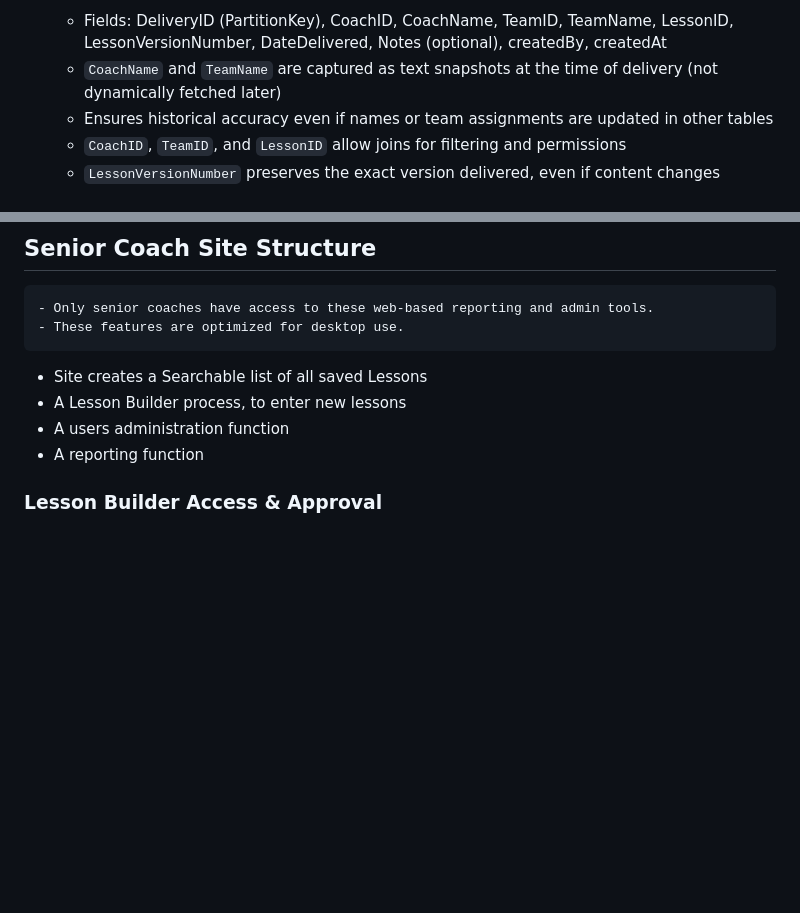
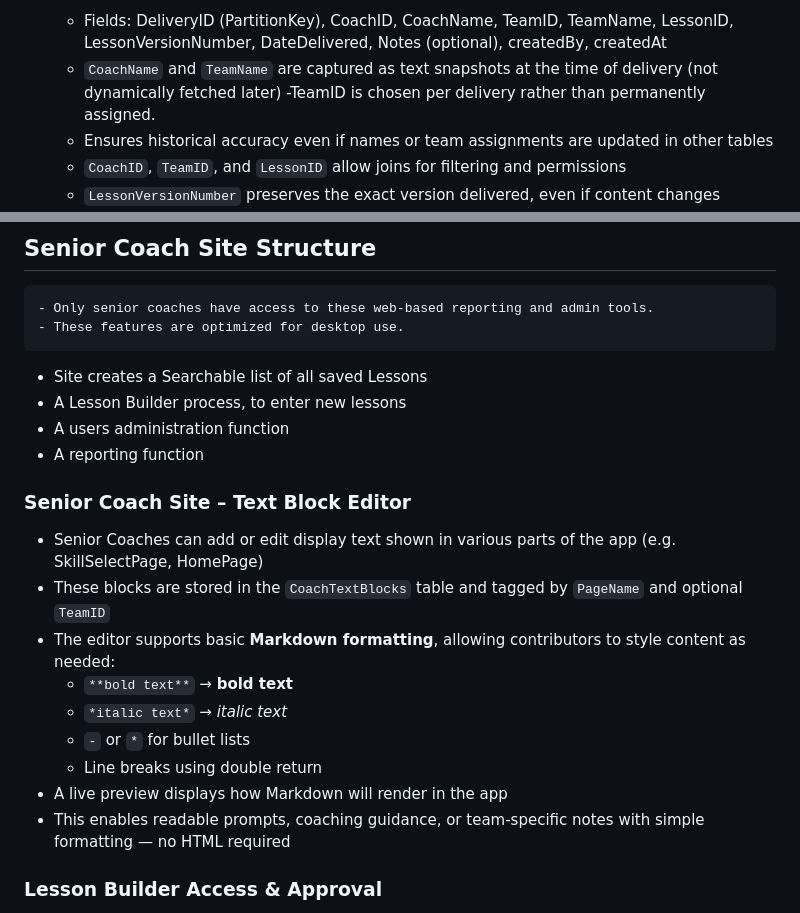
Before and after one commit to Mikebrooke65/Footballplans, a Markdown page: Requirements/PROJECT_REQUIREMENTS.md, 2 parts joined by grey strips. GitHub-like rendering; blank space fills up the shorter version.

```diff
--- a/Requirements/PROJECT_REQUIREMENTS.md
+++ b/Requirements/PROJECT_REQUIREMENTS.md
@@ -47,6 +47,7 @@ This app is for the football club **West Coast Rangers**, designed to assist our
 - **DeliveryRecords Table:** Stores lesson delivery records with snapshot fidelity and relational integrity.
   - Fields: DeliveryID (PartitionKey), CoachID, CoachName, TeamID, TeamName, LessonID, LessonVersionNumber, DateDelivered, Notes (optional), createdBy, createdAt
   - `CoachName` and `TeamName` are captured as text snapshots at the time of delivery (not dynamically fetched later)
+  -TeamID is chosen per delivery rather than permanently assigned.
   - Ensures historical accuracy even if names or team assignments are updated in other tables
   - `CoachID`, `TeamID`, and `LessonID` allow joins for filtering and permissions
   - `LessonVersionNumber` preserves the exact version delivered, even if content changes
@@ -142,6 +143,18 @@ This app is for the football club **West Coast Rangers**, designed to assist our
   - A Lesson Builder process, to enter new lessons
   - A users administration function
   - A reporting function
+
+### Senior Coach Site – Text Block Editor
+
+- Senior Coaches can add or edit display text shown in various parts of the app (e.g. SkillSelectPage, HomePage)
+- These blocks are stored in the `CoachTextBlocks` table and tagged by `PageName` and optional `TeamID`
+- The editor supports basic **Markdown formatting**, allowing contributors to style content as needed:
+  - `**bold text**` → **bold text**
+  - `*italic text*` → *italic text*
+  - `-` or `*` for bullet lists
+  - Line breaks using double return
+- A live preview displays how Markdown will render in the app
+- This enables readable prompts, coaching guidance, or team-specific notes with simple formatting — no HTML required
 
 ### Lesson Builder Access & Approval
 - No additional approval process is needed for new or updated lessons, a Senior Coach can create, edit or delete a lesson.
```
